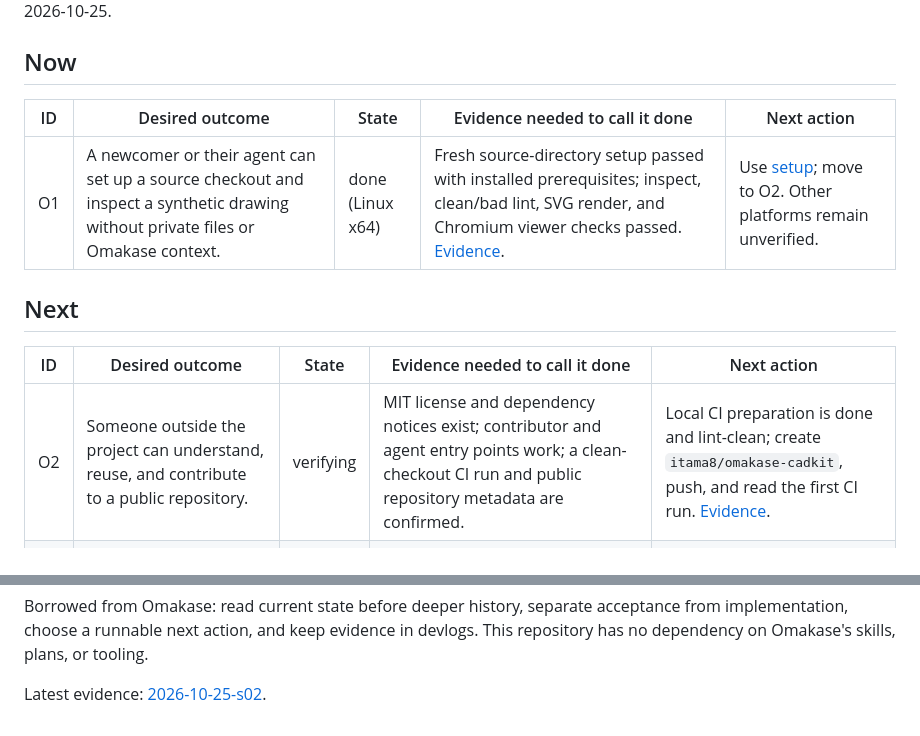
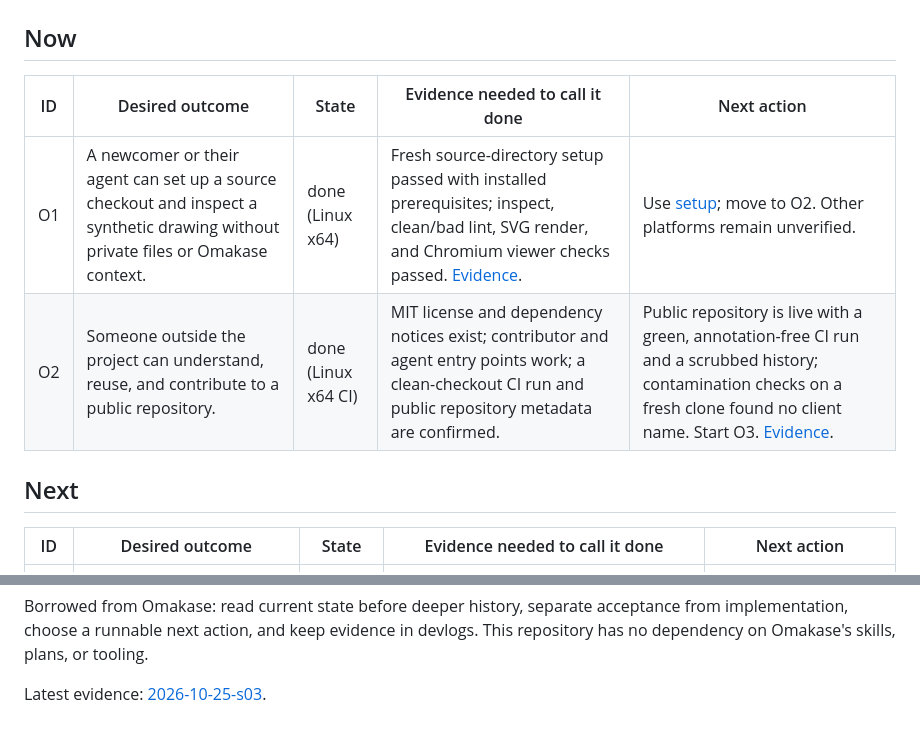
Before and after one commit to itama8/omakase-cadkit, a Markdown page: docs/outcomes.md, 2 parts joined by grey strips. GitHub-like rendering.

Commit message:
Record public repository and first green CI

```diff
--- a/docs/outcomes.md
+++ b/docs/outcomes.md
@@ -8,12 +8,12 @@ handoffs live in [devlogs](../.devlog/README.md). Updated 2026-10-25.
 | ID | Desired outcome | State | Evidence needed to call it done | Next action |
 |---|---|---|---|---|
 | O1 | A newcomer or their agent can set up a source checkout and inspect a synthetic drawing without private files or Omakase context. | done (Linux x64) | Fresh source-directory setup passed with installed prerequisites; inspect, clean/bad lint, SVG render, and Chromium viewer checks passed. [Evidence](../.devlog/2026-10-25-s01.md). | Use [setup](setup.md); move to O2. Other platforms remain unverified. |
+| O2 | Someone outside the project can understand, reuse, and contribute to a public repository. | done (Linux x64 CI) | MIT license and dependency notices exist; contributor and agent entry points work; a clean-checkout CI run and public repository metadata are confirmed. | Public repository is live with a green, annotation-free CI run and a scrubbed history; contamination checks on a fresh clone found no client name. Start O3. [Evidence](../.devlog/2026-10-25-s03.md). |
 
 ## Next
 
 | ID | Desired outcome | State | Evidence needed to call it done | Next action |
 |---|---|---|---|---|
-| O2 | Someone outside the project can understand, reuse, and contribute to a public repository. | verifying | MIT license and dependency notices exist; contributor and agent entry points work; a clean-checkout CI run and public repository metadata are confirmed. | Local CI preparation is done and lint-clean; create `itama8/omakase-cadkit`, push, and read the first CI run. [Evidence](../.devlog/2026-10-25-s02.md). |
 | O3 | Another application can use a small documented library API without depending on the CLI or viewer. | queued | A separate consumer opens a fixture, inspects entities, lints, renders SVG, and closes the sidecar through documented exports and types; errors and process ownership are explicit. | Select the smallest API from those real calls, then prove it in a separate consumer. |
 
 ## After those
@@ -42,4 +42,4 @@ Borrowed from Omakase: read current state before deeper history, separate accept
 from implementation, choose a runnable next action, and keep evidence in devlogs.
 This repository has no dependency on Omakase's skills, plans, or tooling.
 
-Latest evidence: [2026-10-25-s02](../.devlog/2026-10-25-s02.md).
+Latest evidence: [2026-10-25-s03](../.devlog/2026-10-25-s03.md).
```
Also changed, not shown: .devlog/2026-10-25-s03.md (added, +70 -0 lines).
